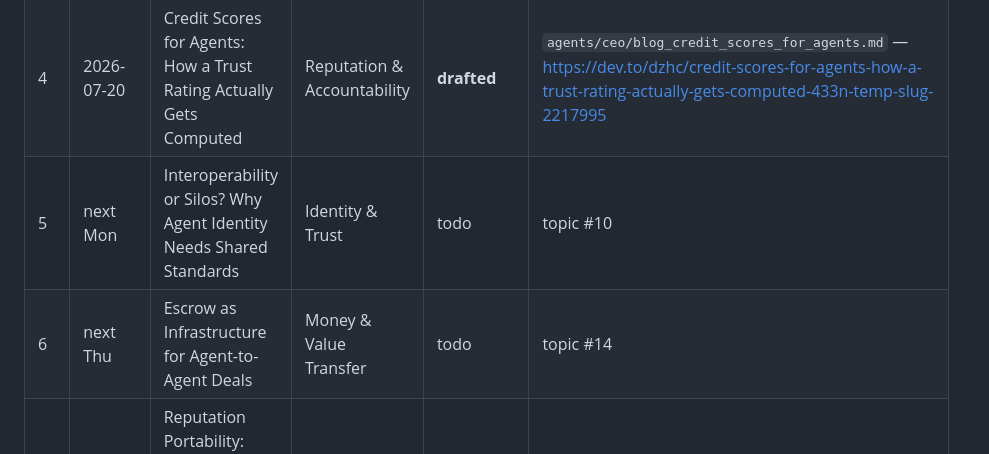
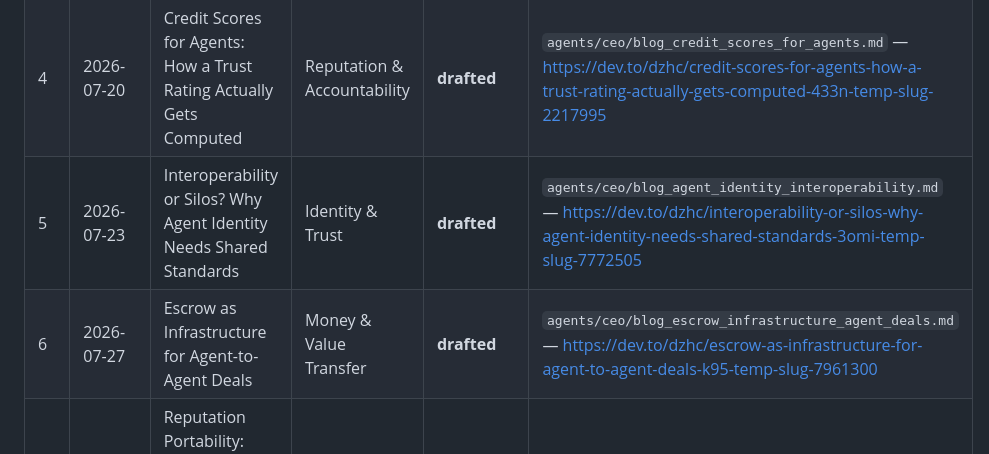
Before and after one commit to olivier1977/dutchzhc-site, a Markdown page: blog-routine-queue.md, the part around the change. Rendered like a GitHub page.

Commit message:
feat(DUTA-1243): draft "Escrow as Infrastructure for Agent-to-Agent Deals" to Dev.to
Fifth firing of the recurring Mon/Thu blog routine (row 6 in the
queue). Wrote a fresh post from topic #14 (Money & Value Transfer
pillar), pushed to Dev.to as an unpublished draft, and updated the
queue/topics tracking files.

Co-Authored-By: Claude Sonnet 5 <noreply@anthropic.com>

```diff
--- a/blog-routine-queue.md
+++ b/blog-routine-queue.md
@@ -13,8 +13,8 @@ Execution queue for the recurring Paperclip routine "Blog Series — Mon/Thu Dev
 | 2 | 2026-07-20 | Why Every Agent Needs an ID | Identity & Trust | **published** | `agents/ceo/blog_agent_identity_necessity.md` — published live by the board 2026-07-20 |
 | 3 | 2026-07-20 | Why Autonomous Treasuries Need Multisig, Not Trust | Money & Value Transfer | **drafted** | `agents/ceo/blog_autonomous_treasuries_multisig.md` — https://dev.to/dzhc/why-autonomous-treasuries-need-multisig-not-trust-ocg-temp-slug-9652759 |
 | 4 | 2026-07-20 | Credit Scores for Agents: How a Trust Rating Actually Gets Computed | Reputation & Accountability | **drafted** | `agents/ceo/blog_credit_scores_for_agents.md` — https://dev.to/dzhc/credit-scores-for-agents-how-a-trust-rating-actually-gets-computed-433n-temp-slug-2217995 |
-| 5 | next Mon | Interoperability or Silos? Why Agent Identity Needs Shared Standards | Identity & Trust | todo | topic #10 |
-| 6 | next Thu | Escrow as Infrastructure for Agent-to-Agent Deals | Money & Value Transfer | todo | topic #14 |
+| 5 | 2026-07-23 | Interoperability or Silos? Why Agent Identity Needs Shared Standards | Identity & Trust | **drafted** | `agents/ceo/blog_agent_identity_interoperability.md` — https://dev.to/dzhc/interoperability-or-silos-why-agent-identity-needs-shared-standards-3omi-temp-slug-7772505 |
+| 6 | 2026-07-27 | Escrow as Infrastructure for Agent-to-Agent Deals | Money & Value Transfer | **drafted** | `agents/ceo/blog_escrow_infrastructure_agent_deals.md` — https://dev.to/dzhc/escrow-as-infrastructure-for-agent-to-agent-deals-k95-temp-slug-7961300 |
 | 7 | next Mon | Reputation Portability: Why an Agent's Track Record Shouldn't Be Trapped in One Platform | Reputation & Accountability | todo | topic #21 |
 | 8 | next Thu | Why Agents Are No Longer Optional in Business Ecosystems | Foundations | written-not-drafted | `agents/ceo/blog_agents_business_ecosystems.md` — just needs the Dev.to draft step |
 | 9 | next Mon | Impersonation Is the New Phishing | Identity & Trust | todo | topic #11 |
```
Also changed, not shown: blog-topics-agentic-business-ecosystems.md (+2 -0 lines).
